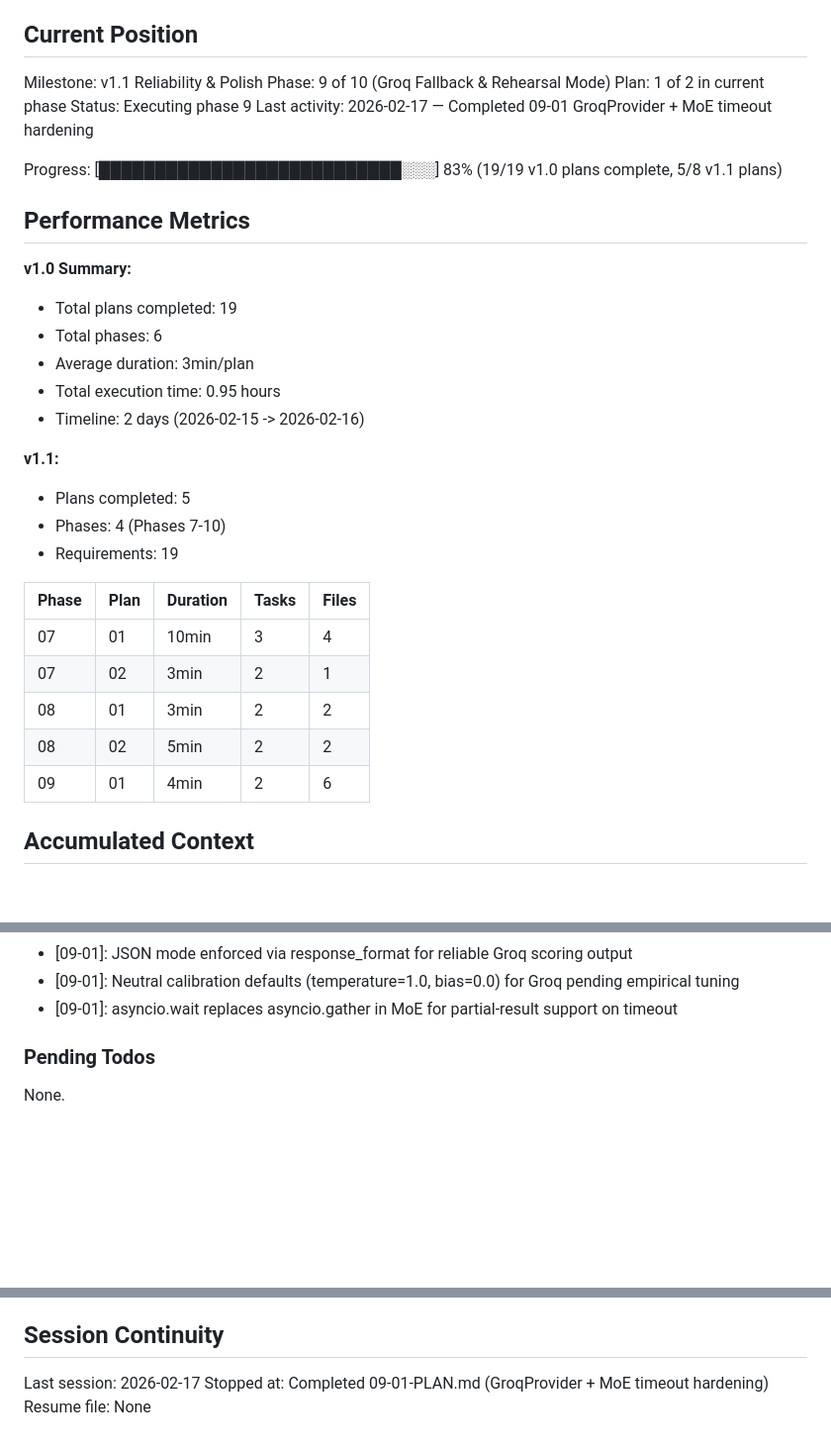
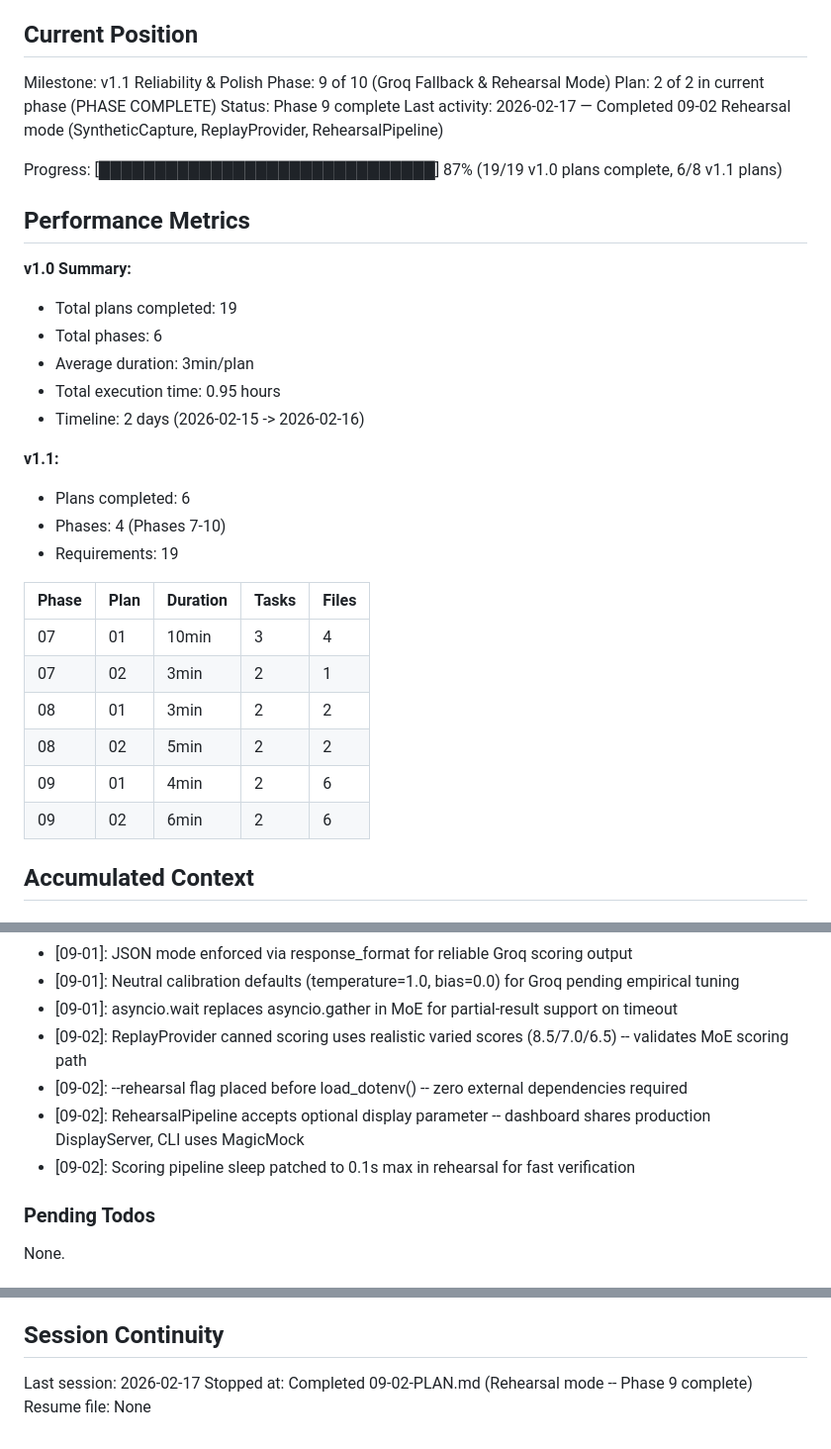
Before and after one commit to basicScandal/arbiter, a Markdown page: .planning/STATE.md, 3 parts joined by grey strips. Shown at 99% size. Rendered like a GitHub page; blank space fills up the shorter version.

Commit message:
docs(09-02): complete rehearsal mode plan
Co-Authored-By: Claude Opus 4.6 <noreply@anthropic.com>

```diff
--- a/.planning/STATE.md
+++ b/.planning/STATE.md
@@ -11,11 +11,11 @@ See: .planning/PROJECT.md (updated 2026-02-17)
 
 Milestone: v1.1 Reliability & Polish
 Phase: 9 of 10 (Groq Fallback & Rehearsal Mode)
-Plan: 1 of 2 in current phase
-Status: Executing phase 9
-Last activity: 2026-02-17 — Completed 09-01 GroqProvider + MoE timeout hardening
+Plan: 2 of 2 in current phase (PHASE COMPLETE)
+Status: Phase 9 complete
+Last activity: 2026-02-17 — Completed 09-02 Rehearsal mode (SyntheticCapture, ReplayProvider, RehearsalPipeline)
 
-Progress: [███████████████████████████░░░] 83% (19/19 v1.0 plans complete, 5/8 v1.1 plans)
+Progress: [██████████████████████████████] 87% (19/19 v1.0 plans complete, 6/8 v1.1 plans)
 
 ## Performance Metrics
 
@@ -27,7 +27,7 @@ Progress: [███████████████████████
 - Timeline: 2 days (2026-02-15 -> 2026-02-16)
 
 **v1.1:**
-- Plans completed: 5
+- Plans completed: 6
 - Phases: 4 (Phases 7-10)
 - Requirements: 19
 
@@ -38,6 +38,7 @@ Progress: [███████████████████████
 | 08    | 01   | 3min     | 2     | 2     |
 | 08    | 02   | 5min     | 2     | 2     |
 | 09    | 01   | 4min     | 2     | 6     |
+| 09    | 02   | 6min     | 2     | 6     |
 
 ## Accumulated Context
 
@@ -63,6 +64,10 @@ Recent decisions affecting current work:
 - [09-01]: JSON mode enforced via response_format for reliable Groq scoring output
 - [09-01]: Neutral calibration defaults (temperature=1.0, bias=0.0) for Groq pending empirical tuning
 - [09-01]: asyncio.wait replaces asyncio.gather in MoE for partial-result support on timeout
+- [09-02]: ReplayProvider canned scoring uses realistic varied scores (8.5/7.0/6.5) -- validates MoE scoring path
+- [09-02]: --rehearsal flag placed before load_dotenv() -- zero external dependencies required
+- [09-02]: RehearsalPipeline accepts optional display parameter -- dashboard shares production DisplayServer, CLI uses MagicMock
+- [09-02]: Scoring pipeline sleep patched to 0.1s max in rehearsal for fast verification
 
 ### Pending Todos
 
@@ -77,5 +82,5 @@ None.
 ## Session Continuity
 
 Last session: 2026-02-17
-Stopped at: Completed 09-01-PLAN.md (GroqProvider + MoE timeout hardening)
+Stopped at: Completed 09-02-PLAN.md (Rehearsal mode -- Phase 9 complete)
 Resume file: None
```
Also changed, not shown: 1 other file.
